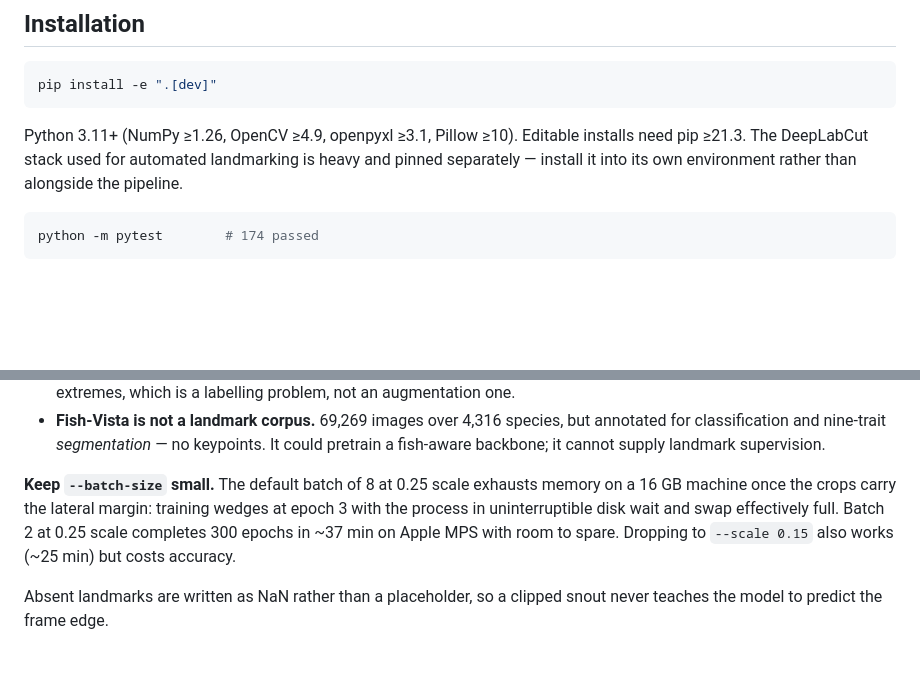
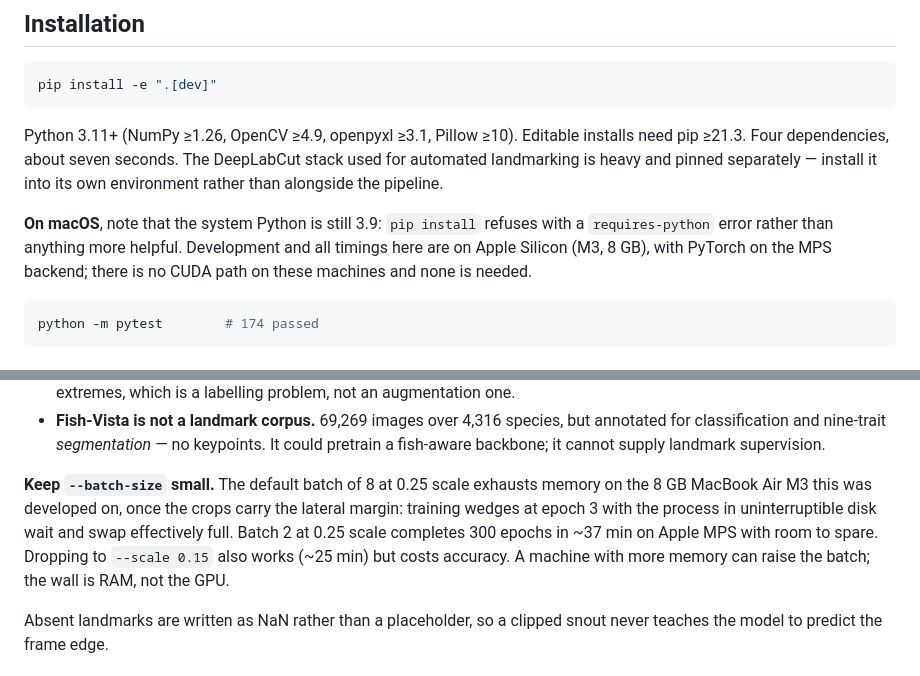
Before and after one commit to MizuguchiJAkira/caliPr, a Markdown page: README.md, 2 parts joined by grey strips. Rendered like a GitHub page; blank space fills up the shorter version.

Commit message:
Correct the machine the training memory wall was measured on
The README said the default batch exhausts memory on a 16 GB machine. It
was an 8 GB MacBook Air M3 -- the one everything here was developed and
timed on. Someone with 16 GB reading that would have lowered their batch
size for no reason, and someone with 8 GB would have thought they had
headroom they do not.

Also records what the platform actually is, since it is the platform
almost every reader will be on: Apple Silicon, PyTorch on MPS, no CUDA
path and none needed, and the system Python on macOS is 3.9 and too old.

````diff
--- a/README.md
+++ b/README.md
@@ -207,9 +207,14 @@ pip install -e ".[dev]"
 ```
 
 Python 3.11+ (NumPy ≥1.26, OpenCV ≥4.9, openpyxl ≥3.1, Pillow ≥10). Editable
-installs need pip ≥21.3. The DeepLabCut stack used for automated landmarking is
-heavy and pinned separately — install it into its own environment rather than
-alongside the pipeline.
+installs need pip ≥21.3. Four dependencies, about seven seconds. The DeepLabCut
+stack used for automated landmarking is heavy and pinned separately — install it
+into its own environment rather than alongside the pipeline.
+
+**On macOS**, note that the system Python is still 3.9: `pip install` refuses
+with a `requires-python` error rather than anything more helpful. Development and
+all timings here are on Apple Silicon (M3, 8 GB), with PyTorch on the MPS
+backend; there is no CUDA path on these machines and none is needed.
 
 ```bash
 python -m pytest        # 174 passed
@@ -757,11 +762,12 @@ are not re-attempted:
   could pretrain a fish-aware backbone; it cannot supply landmark supervision.
 
 **Keep `--batch-size` small.** The default batch of 8 at 0.25 scale exhausts
-memory on a 16 GB machine once the crops carry the lateral margin: training
-wedges at epoch 3 with the process in uninterruptible disk wait and swap
-effectively full. Batch 2 at 0.25 scale completes 300 epochs in ~37 min on Apple
-MPS with room to spare. Dropping to `--scale 0.15` also works (~25 min) but costs
-accuracy.
+memory on the 8 GB MacBook Air M3 this was developed on, once the crops carry the
+lateral margin: training wedges at epoch 3 with the process in uninterruptible
+disk wait and swap effectively full. Batch 2 at 0.25 scale completes 300 epochs
+in ~37 min on Apple MPS with room to spare. Dropping to `--scale 0.15` also works
+(~25 min) but costs accuracy. A machine with more memory can raise the batch;
+the wall is RAM, not the GPU.
 
 Absent landmarks are written as NaN rather than a placeholder, so a clipped snout
 never teaches the model to predict the frame edge.
````
